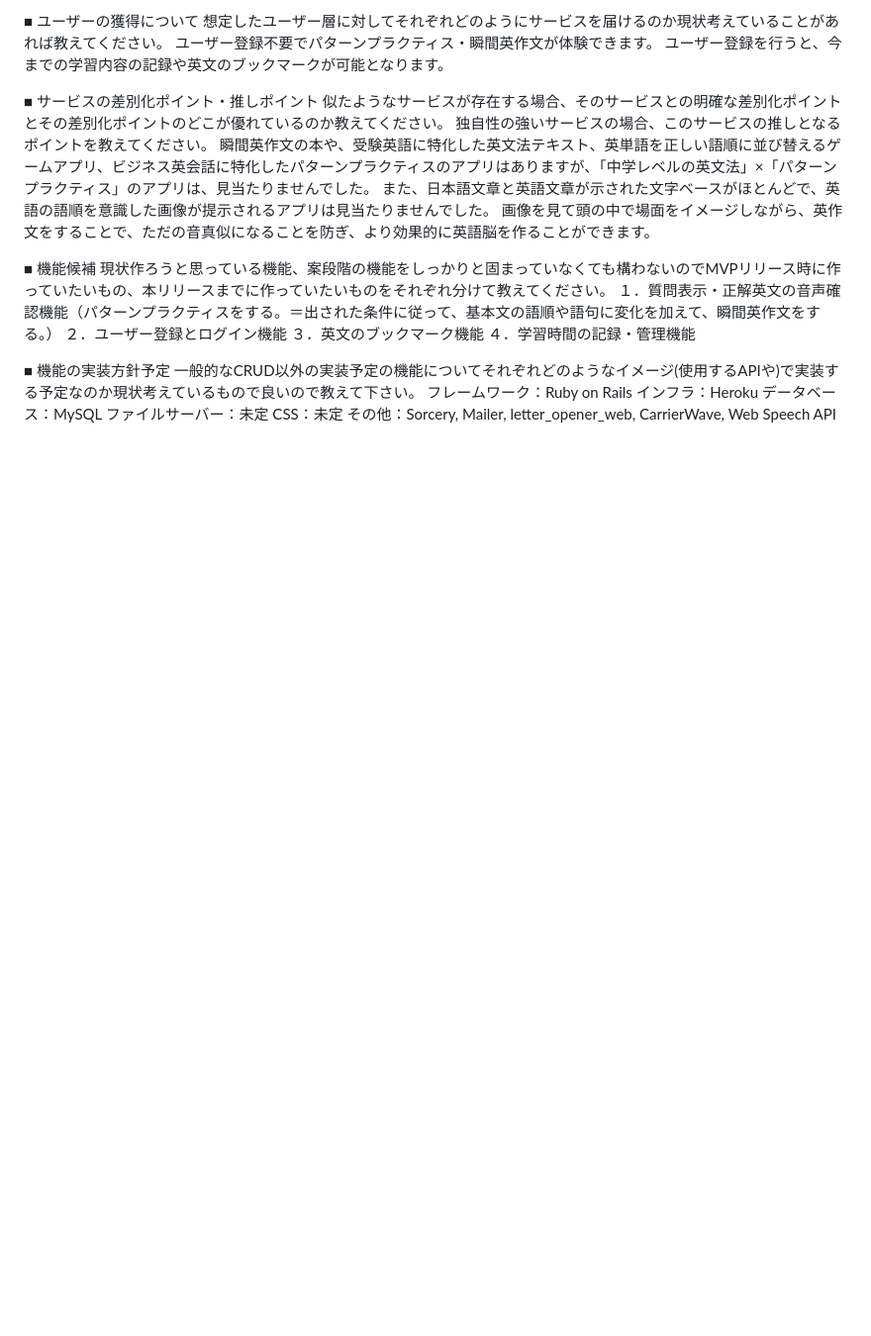
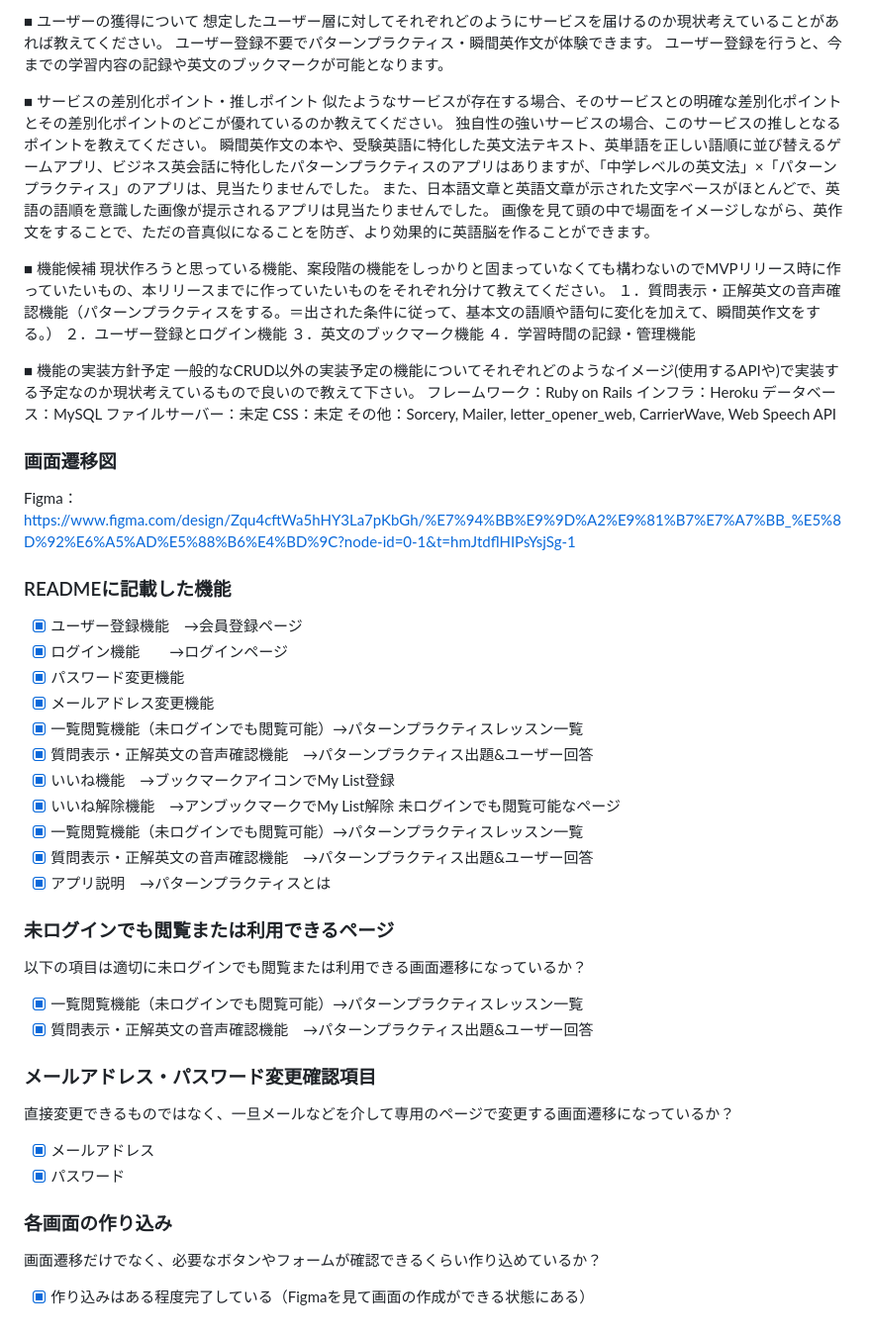
Before and after one commit to riekoonitsuka/English_patternpractice, a Markdown page: README.md, the part around the change. Shown: that part at 99% size. GitHub-like rendering; blank space fills up the shorter version.

Commit message:
画面遷移図

```diff
--- a/README.md
+++ b/README.md
@@ -52,3 +52,34 @@
 ファイルサーバー：未定
 CSS：未定
 その他：Sorcery, Mailer, letter_opener_web, CarrierWave, Web Speech API
+
+### 画面遷移図
+Figma：https://www.figma.com/design/Zqu4cftWa5hHY3La7pKbGh/%E7%94%BB%E9%9D%A2%E9%81%B7%E7%A7%BB_%E5%8D%92%E6%A5%AD%E5%88%B6%E4%BD%9C?node-id=0-1&t=hmJtdflHIPsYsjSg-1
+
+### READMEに記載した機能
+- [X] ユーザー登録機能　→会員登録ページ
+- [X] ログイン機能　　→ログインページ
+- [X] パスワード変更機能
+- [X] メールアドレス変更機能
+- [X] 一覧閲覧機能（未ログインでも閲覧可能）→パターンプラクティスレッスン一覧
+- [X] 質問表示・正解英文の音声確認機能　→パターンプラクティス出題&ユーザー回答
+- [X] いいね機能　→ブックマークアイコンでMy List登録
+- [X] いいね解除機能　→アンブックマークでMy List解除
+未ログインでも閲覧可能なページ
+- [X] 一覧閲覧機能（未ログインでも閲覧可能）→パターンプラクティスレッスン一覧
+- [X] 質問表示・正解英文の音声確認機能　→パターンプラクティス出題&ユーザー回答
+- [X] アプリ説明　→パターンプラクティスとは
+
+### 未ログインでも閲覧または利用できるページ
+以下の項目は適切に未ログインでも閲覧または利用できる画面遷移になっているか？
+- [X] 一覧閲覧機能（未ログインでも閲覧可能）→パターンプラクティスレッスン一覧
+- [X] 質問表示・正解英文の音声確認機能　→パターンプラクティス出題&ユーザー回答
+
+### メールアドレス・パスワード変更確認項目
+直接変更できるものではなく、一旦メールなどを介して専用のページで変更する画面遷移になっているか？
+- [X] メールアドレス
+- [X] パスワード
+
+### 各画面の作り込み
+画面遷移だけでなく、必要なボタンやフォームが確認できるくらい作り込めているか？
+- [X] 作り込みはある程度完了している（Figmaを見て画面の作成ができる状態にある）
```
